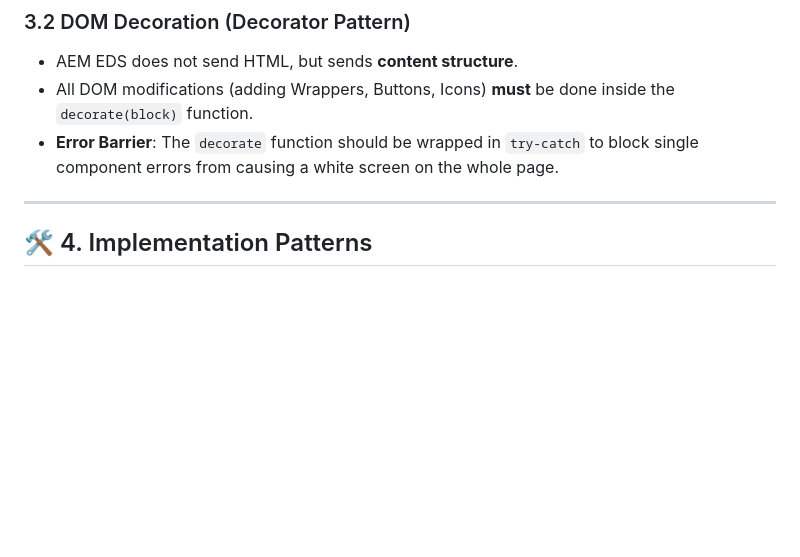
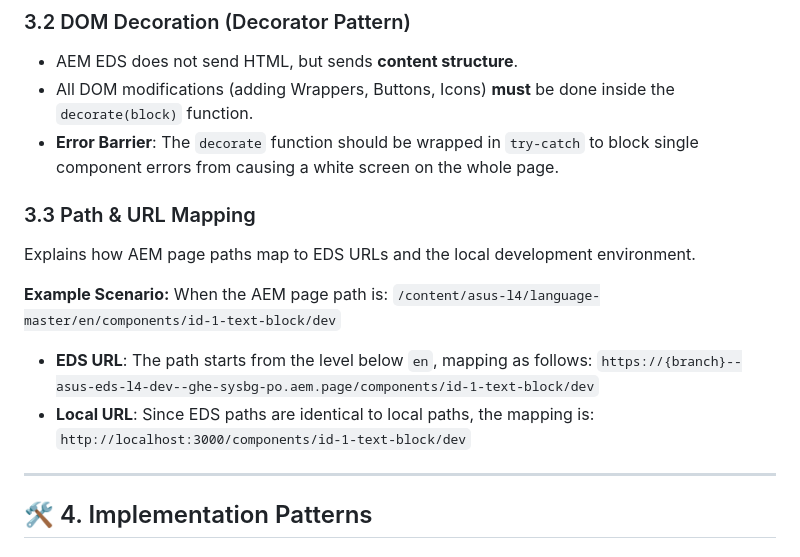
Before and after one commit to GHE-SYSBG-PO/asus-eds-l4, a Markdown page: developer-guide.en.md, the part around the change. Rendered like a GitHub page; blank space fills up the shorter version.

```diff
--- a/developer-guide.en.md
+++ b/developer-guide.en.md
@@ -88,6 +88,19 @@ If you receive a Git deployment failure notification:
 *   AEM EDS does not send HTML, but sends **content structure**.
 *   All DOM modifications (adding Wrappers, Buttons, Icons) **must** be done inside the `decorate(block)` function.
 *   **Error Barrier**: The `decorate` function should be wrapped in `try-catch` to block single component errors from causing a white screen on the whole page.
+
+### 3.3 Path & URL Mapping
+
+Explains how AEM page paths map to EDS URLs and the local development environment.
+
+**Example Scenario:**
+When the AEM page path is:
+`/content/asus-l4/language-master/en/components/id-1-text-block/dev`
+
+*   **EDS URL**: The path starts from the level below `en`, mapping as follows:
+    `https://{branch}--asus-eds-l4-dev--ghe-sysbg-po.aem.page/components/id-1-text-block/dev`
+*   **Local URL**: Since EDS paths are identical to local paths, the mapping is:
+    `http://localhost:3000/components/id-1-text-block/dev`
 
 ---
 
```
Also changed, not shown: developer-guide.tw.md (+13 -0 lines).
